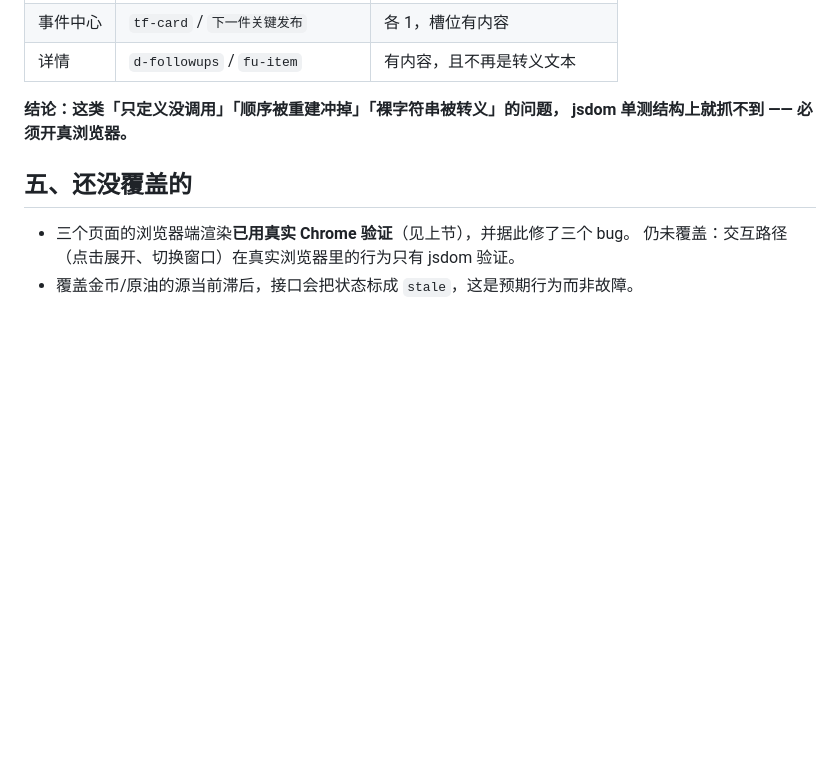
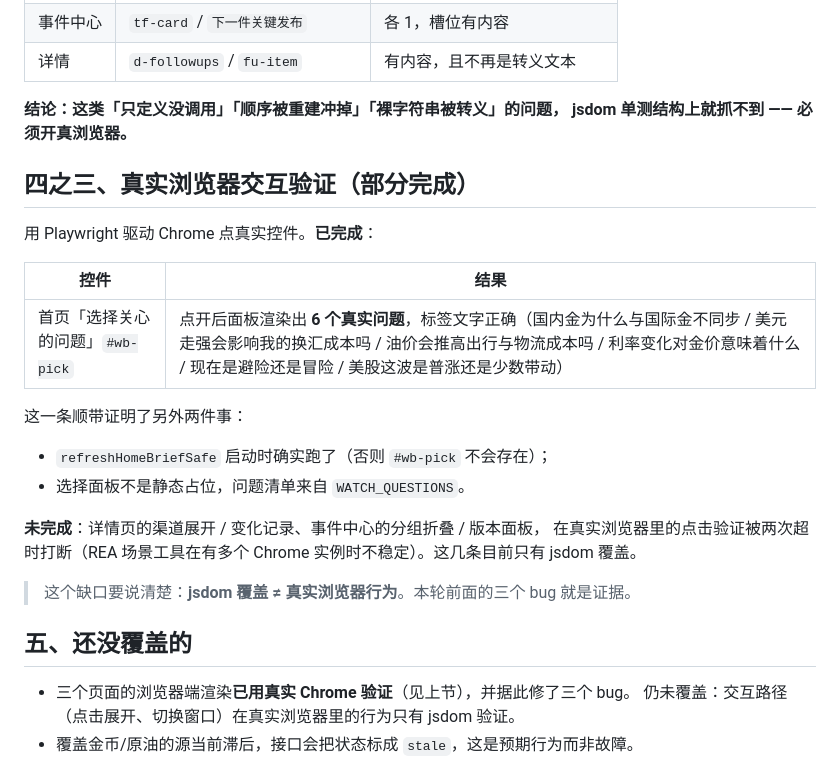
Before and after one commit to JZDKG/tickerwall, a Markdown page: docs/runtime-audit.md, the part around the change. Drawn GitHub-style; blank space fills up the shorter version.

Commit message:
docs(自检): 记录真实浏览器交互验证的进度与缺口
完成的：首页「选择关心的问题」在真实 Chrome 里点开，面板渲染出 6 个真实
问题（标签文字与 WATCH_QUESTIONS 一致）。这一条同时证明了两件事：
  · refreshHomeBriefSafe 启动时确实跑了（否则按钮不存在）；
  · 面板不是静态占位，问题清单来自数据而不是硬编码在模板里。

未完成的：详情页渠道展开 / 变化记录、事件中心分组折叠 / 版本面板的
真实点击验证被两次超时打断（REA 场景工具在多 Chrome 实例下不稳定）。
这几条目前只有 jsdom 覆盖。

在文档里把这条缺口写明：**jsdom 覆盖 ≠ 真实浏览器行为** ——
本轮前面的三个 bug 就是证据（函数没人调、槽位被重建冲掉、裸字符串被转义），
三条全都能通过 jsdom 测试。

```diff
--- a/docs/runtime-audit.md
+++ b/docs/runtime-audit.md
@@ -67,6 +67,24 @@
 **结论：这类「只定义没调用」「顺序被重建冲掉」「裸字符串被转义」的问题，
 jsdom 单测结构上就抓不到 —— 必须开真浏览器。**
 
+## 四之三、真实浏览器交互验证（部分完成）
+
+用 Playwright 驱动 Chrome 点真实控件。**已完成**：
+
+| 控件 | 结果 |
+| --- | --- |
+| 首页「选择关心的问题」`#wb-pick` | 点开后面板渲染出 **6 个真实问题**，标签文字正确（国内金为什么与国际金不同步 / 美元走强会影响我的换汇成本吗 / 油价会推高出行与物流成本吗 / 利率变化对金价意味着什么 / 现在是避险还是冒险 / 美股这波是普涨还是少数带动） |
+
+这一条顺带证明了另外两件事：
+- `refreshHomeBriefSafe` 启动时确实跑了（否则 `#wb-pick` 不会存在）；
+- 选择面板不是静态占位，问题清单来自 `WATCH_QUESTIONS`。
+
+**未完成**：详情页的渠道展开 / 变化记录、事件中心的分组折叠 / 版本面板，
+在真实浏览器里的点击验证被两次超时打断（REA 场景工具在有多个 Chrome
+实例时不稳定）。这几条目前只有 jsdom 覆盖。
+
+> 这个缺口要说清楚：**jsdom 覆盖 ≠ 真实浏览器行为**。本轮前面的三个 bug 就是证据。
+
 ## 五、还没覆盖的
 
 - 三个页面的浏览器端渲染**已用真实 Chrome 验证**（见上节），并据此修了三个 bug。
```
